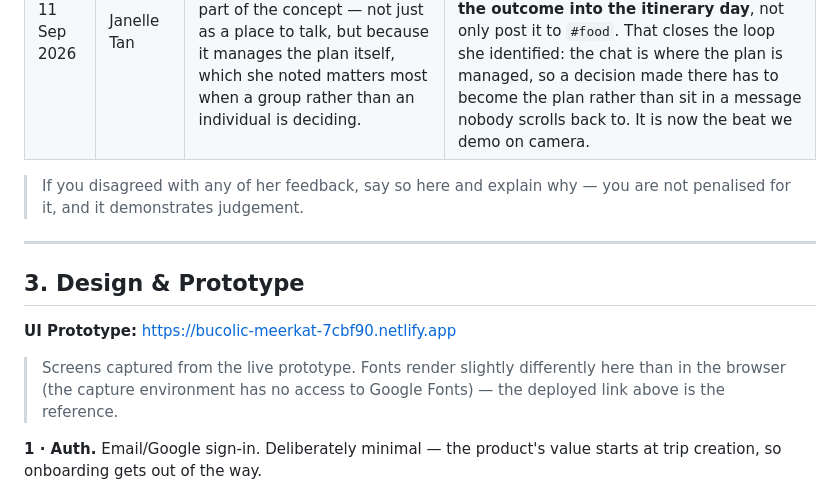
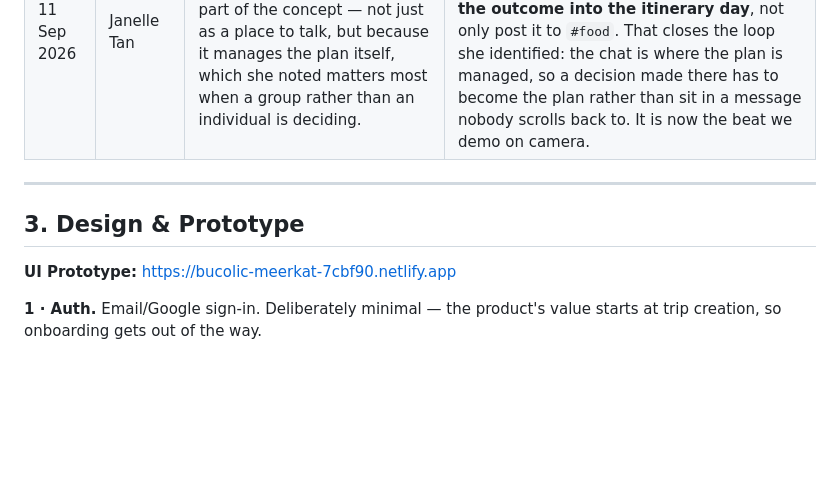
Before and after one commit to marcoangzc/high5, a Markdown page: README.md, the part around one of its changes. Drawn GitHub-style; blank space fills up the shorter version.

Commit message:
Update README to remove some descriptions
Removed a section of unnecessary descriptions

```diff
--- a/README.md
+++ b/README.md
@@ -119,15 +119,11 @@ The visible pain is well known: flights, stays, budgets and activities get scatt
 | 11 Sep 2026 | Janelle Tan | **On UI/UX:** the visual design and overall UX were assessed as solid, but she flagged that Global Tours was not user-friendly as built — a traveller could only scroll the list of open tours, with no way to look for a specific destination or a group that matched them. | Added a search bar to Global Tours, and paired it with filters for visibility, language, diet/faith, culture and gender group, so a solo traveller can go straight to the tours they could actually join instead of reading every card. This is also what let Discovery reuse the same preference schema as the private constraint layer rather than needing its own. |
 | 11 Sep 2026 | Janelle Tan | **On the chatroom and the overall workflow:** rated the chatroom as the strongest part of the concept — not just as a place to talk, but because it manages the plan itself, which she noted matters most when a group rather than an individual is deciding. | We took this as a signal to push the idea further rather than just keep it. Channels moved from "nice to have" into must-ship scope, and we made **Lock Decision write the outcome into the itinerary day**, not only post it to `#food`. That closes the loop she identified: the chat is where the plan is managed, so a decision made there has to become the plan rather than sit in a message nobody scrolls back to. It is now the beat we demo on camera. |
 
-> If you disagreed with any of her feedback, say so here and explain why — you are not penalised for it, and it demonstrates judgement.
-
 ---
 
 ## **3. Design & Prototype**
 
 **UI Prototype:** https://bucolic-meerkat-7cbf90.netlify.app
-
-> Screens captured from the live prototype. Fonts render slightly differently here than in the browser (the capture environment has no access to Google Fonts) — the deployed link above is the reference.
 
 **1 · Auth.** Email/Google sign-in. Deliberately minimal — the product's value starts at trip creation, so onboarding gets out of the way.
 
```
Also changed, not shown: other parts of README.md (+1 -1 lines).
